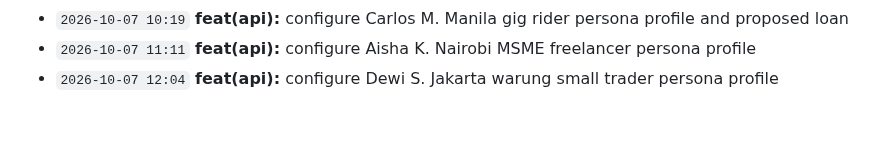
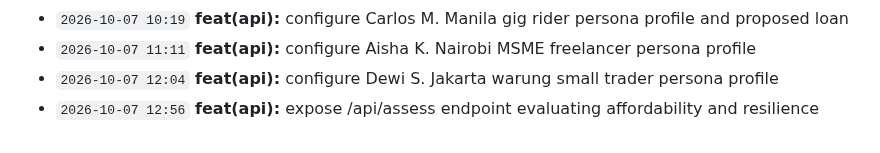
Before and after one commit to Edwin420s/NexusFin, a Markdown page: docs/CHANGELOG.md, the part around the change. GitHub-like rendering.

Commit message:
feat(api): expose /api/assess endpoint evaluating affordability and resilience

```diff
--- a/docs/CHANGELOG.md
+++ b/docs/CHANGELOG.md
@@ -89,3 +89,4 @@ A granular, verifiable record of product development, actuarial modeling, data g
 - `2026-10-07 10:19` **feat(api):** configure Carlos M. Manila gig rider persona profile and proposed loan
 - `2026-10-07 11:11` **feat(api):** configure Aisha K. Nairobi MSME freelancer persona profile
 - `2026-10-07 12:04` **feat(api):** configure Dewi S. Jakarta warung small trader persona profile
+- `2026-10-07 12:56` **feat(api):** expose /api/assess endpoint evaluating affordability and resilience
```
